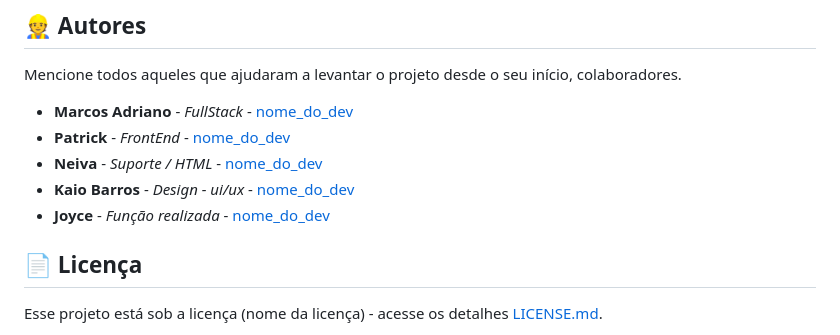
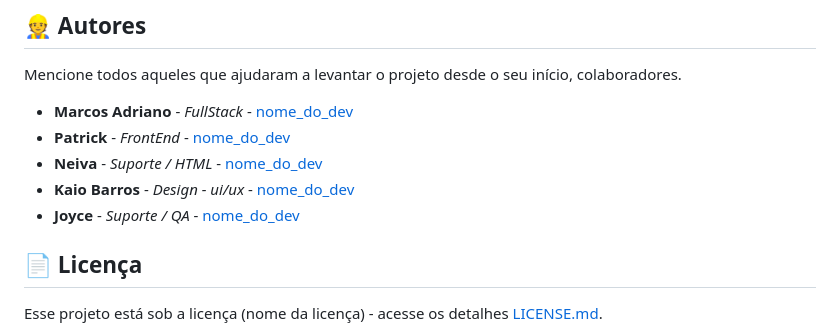
Before and after one commit to MarcosAdrianoGuedes/Converso, a Markdown page: README.md, the part around the change. GitHub-like rendering.

```diff
--- a/README.md
+++ b/README.md
@@ -44,7 +44,7 @@ Mencione todos aqueles que ajudaram a levantar o projeto desde o seu início, co
 * **Patrick** - *FrontEnd* - [nome_do_dev](https://github.com/link_do_Perfil)
 * **Neiva** - *Suporte / HTML* - [nome_do_dev](https://github.com/link_do_Perfil)
 * **Kaio Barros** - *Design - ui/ux* - [nome_do_dev](https://github.com/link_do_Perfil)
-* **Joyce** - *Função realizada* - [nome_do_dev](https://github.com/link_do_Perfil)
+* **Joyce** - *Suporte / QA* - [nome_do_dev](https://github.com/link_do_Perfil)
 
 ## 📄 Licença
 
```
